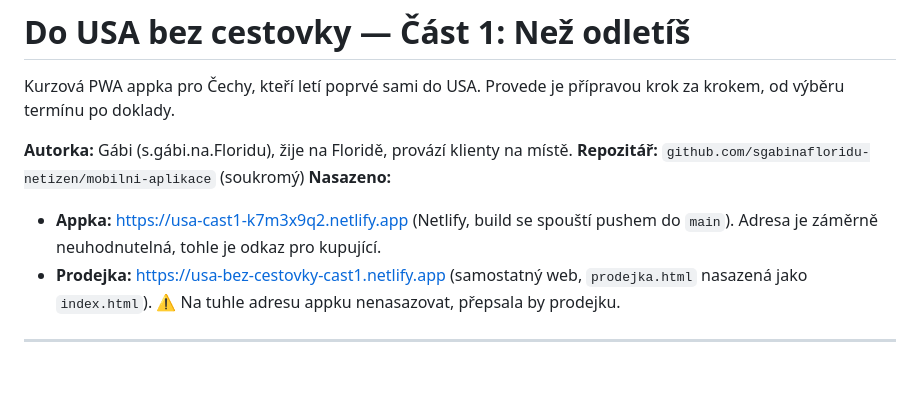
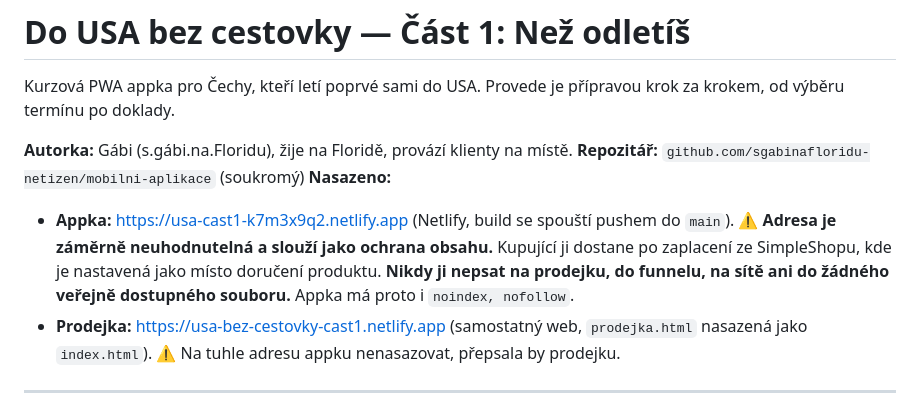
Before and after one commit to sgabinafloridu-netizen/mobilni-aplikace, a Markdown page: CLAUDE.md, the part around the change. GitHub-like rendering; blank space fills up the shorter version.

Commit message:
Doplnit, proč je adresa appky neuhodnutelná
Kupující ji dostane po platbě ze SimpleShopu a slouží jako ochrana
obsahu, takže nesmí nikam na veřejně dostupné místo.

Co-Authored-By: Claude Opus 5 <noreply@anthropic.com>

```diff
--- a/CLAUDE.md
+++ b/CLAUDE.md
@@ -5,7 +5,8 @@ Kurzová PWA appka pro Čechy, kteří letí poprvé sami do USA. Provede je př
 **Autorka:** Gábi (s.gábi.na.Floridu), žije na Floridě, provází klienty na místě.
 **Repozitář:** `github.com/sgabinafloridu-netizen/mobilni-aplikace` (soukromý)
 **Nasazeno:**
-- **Appka:** https://usa-cast1-k7m3x9q2.netlify.app (Netlify, build se spouští pushem do `main`). Adresa je záměrně neuhodnutelná, tohle je odkaz pro kupující.
+- **Appka:** https://usa-cast1-k7m3x9q2.netlify.app (Netlify, build se spouští pushem do `main`).
+  ⚠️ **Adresa je záměrně neuhodnutelná a slouží jako ochrana obsahu.** Kupující ji dostane po zaplacení ze SimpleShopu, kde je nastavená jako místo doručení produktu. **Nikdy ji nepsat na prodejku, do funnelu, na sítě ani do žádného veřejně dostupného souboru.** Appka má proto i `noindex, nofollow`.
 - **Prodejka:** https://usa-bez-cestovky-cast1.netlify.app (samostatný web, `prodejka.html` nasazená jako `index.html`). ⚠️ Na tuhle adresu appku nenasazovat, přepsala by prodejku.
 
 ---
```
